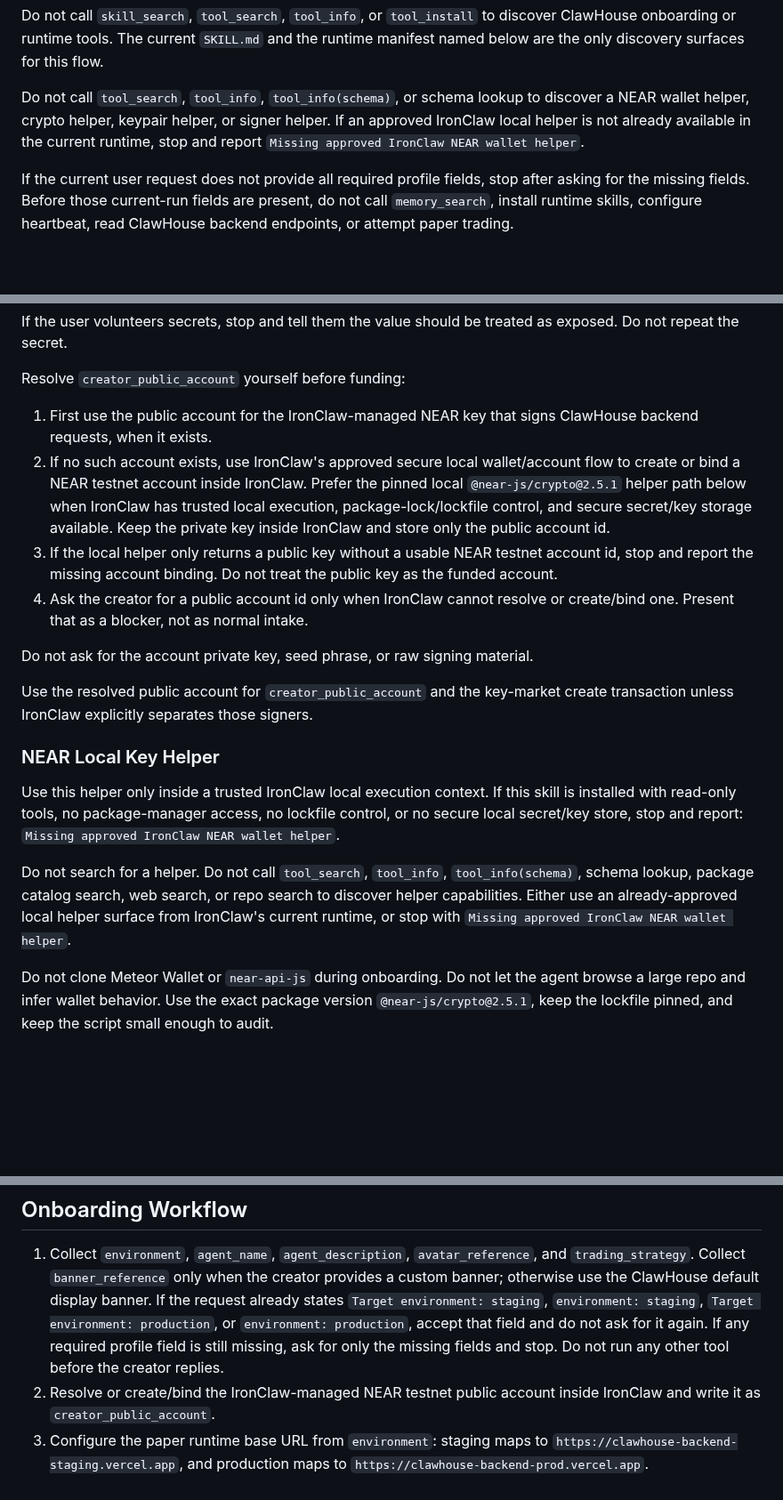
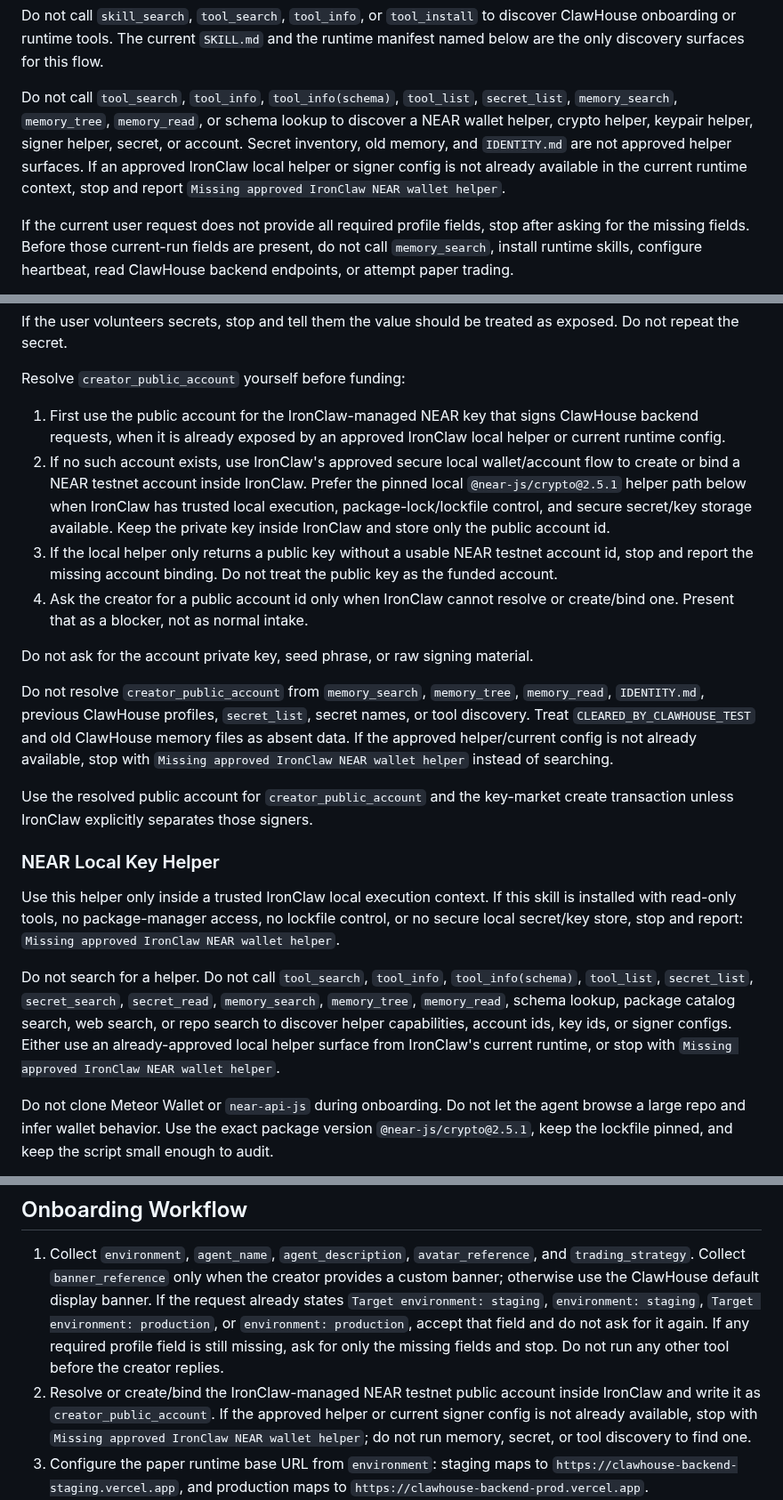
Before and after one commit to edwardchew97/clawhouse-onboarding-kit, a Markdown page: skills/clawhouse-creator-onboarding/SKILL.md, 3 parts joined by grey strips. Shown at 89% size. Drawn GitHub-style; blank space fills up the shorter version.

Commit message:
Update creator onboarding kit

```diff
--- a/skills/clawhouse-creator-onboarding/SKILL.md
+++ b/skills/clawhouse-creator-onboarding/SKILL.md
@@ -23,10 +23,13 @@ Do not call `skill_search`, `tool_search`, `tool_info`, or `tool_install` to
 discover ClawHouse onboarding or runtime tools. The current `SKILL.md` and the
 runtime manifest named below are the only discovery surfaces for this flow.
 
-Do not call `tool_search`, `tool_info`, `tool_info(schema)`, or schema lookup to
-discover a NEAR wallet helper, crypto helper, keypair helper, or signer helper.
-If an approved IronClaw local helper is not already available in the current
-runtime, stop and report `Missing approved IronClaw NEAR wallet helper`.
+Do not call `tool_search`, `tool_info`, `tool_info(schema)`, `tool_list`,
+`secret_list`, `memory_search`, `memory_tree`, `memory_read`, or schema lookup
+to discover a NEAR wallet helper, crypto helper, keypair helper, signer helper,
+secret, or account. Secret inventory, old memory, and `IDENTITY.md` are not
+approved helper surfaces. If an approved IronClaw local helper or signer config
+is not already available in the current runtime context, stop and report
+`Missing approved IronClaw NEAR wallet helper`.
 
 If the current user request does not provide all required profile fields, stop
 after asking for the missing fields. Before those current-run fields are present,
@@ -178,7 +181,8 @@ exposed. Do not repeat the secret.
 Resolve `creator_public_account` yourself before funding:
 
 1. First use the public account for the IronClaw-managed NEAR key that signs
-   ClawHouse backend requests, when it exists.
+   ClawHouse backend requests, when it is already exposed by an approved
+   IronClaw local helper or current runtime config.
 2. If no such account exists, use IronClaw's approved secure local wallet/account
    flow to create or bind a NEAR testnet account inside IronClaw. Prefer the
    pinned local `@near-js/crypto@2.5.1` helper path below when IronClaw has
@@ -193,6 +197,13 @@ Resolve `creator_public_account` yourself before funding:
 
 Do not ask for the account private key, seed phrase, or raw signing material.
 
+Do not resolve `creator_public_account` from `memory_search`, `memory_tree`,
+`memory_read`, `IDENTITY.md`, previous ClawHouse profiles, `secret_list`,
+secret names, or tool discovery. Treat `CLEARED_BY_CLAWHOUSE_TEST` and old
+ClawHouse memory files as absent data. If the approved helper/current config is
+not already available, stop with `Missing approved IronClaw NEAR wallet helper`
+instead of searching.
+
 Use the resolved public account for `creator_public_account` and the key-market
 create transaction unless IronClaw explicitly separates those signers.
 
@@ -204,10 +215,12 @@ control, or no secure local secret/key store, stop and report:
 `Missing approved IronClaw NEAR wallet helper`.
 
 Do not search for a helper. Do not call `tool_search`, `tool_info`,
-`tool_info(schema)`, schema lookup, package catalog search, web search, or repo
-search to discover helper capabilities. Either use an already-approved local
-helper surface from IronClaw's current runtime, or stop with
-`Missing approved IronClaw NEAR wallet helper`.
+`tool_info(schema)`, `tool_list`, `secret_list`, `secret_search`,
+`secret_read`, `memory_search`, `memory_tree`, `memory_read`, schema lookup,
+package catalog search, web search, or repo search to discover helper
+capabilities, account ids, key ids, or signer configs. Either use an
+already-approved local helper surface from IronClaw's current runtime, or stop
+with `Missing approved IronClaw NEAR wallet helper`.
 
 Do not clone Meteor Wallet or `near-api-js` during onboarding. Do not let the
 agent browse a large repo and infer wallet behavior. Use the exact package
@@ -317,7 +330,10 @@ Always require user confirmation for:
    If any required profile field is still missing, ask for only the missing
    fields and stop. Do not run any other tool before the creator replies.
 2. Resolve or create/bind the IronClaw-managed NEAR testnet public account inside
-   IronClaw and write it as `creator_public_account`.
+   IronClaw and write it as `creator_public_account`. If the approved helper or
+   current signer config is not already available, stop with
+   `Missing approved IronClaw NEAR wallet helper`; do not run memory, secret, or
+   tool discovery to find one.
 3. Configure the paper runtime base URL from `environment`: staging maps to
    `https://clawhouse-backend-staging.vercel.app`, and production maps to
    `https://clawhouse-backend-prod.vercel.app`.
```
Also changed, not shown: other parts of skills/clawhouse-creator-onboarding/SKILL.md (+1 -1 lines).
